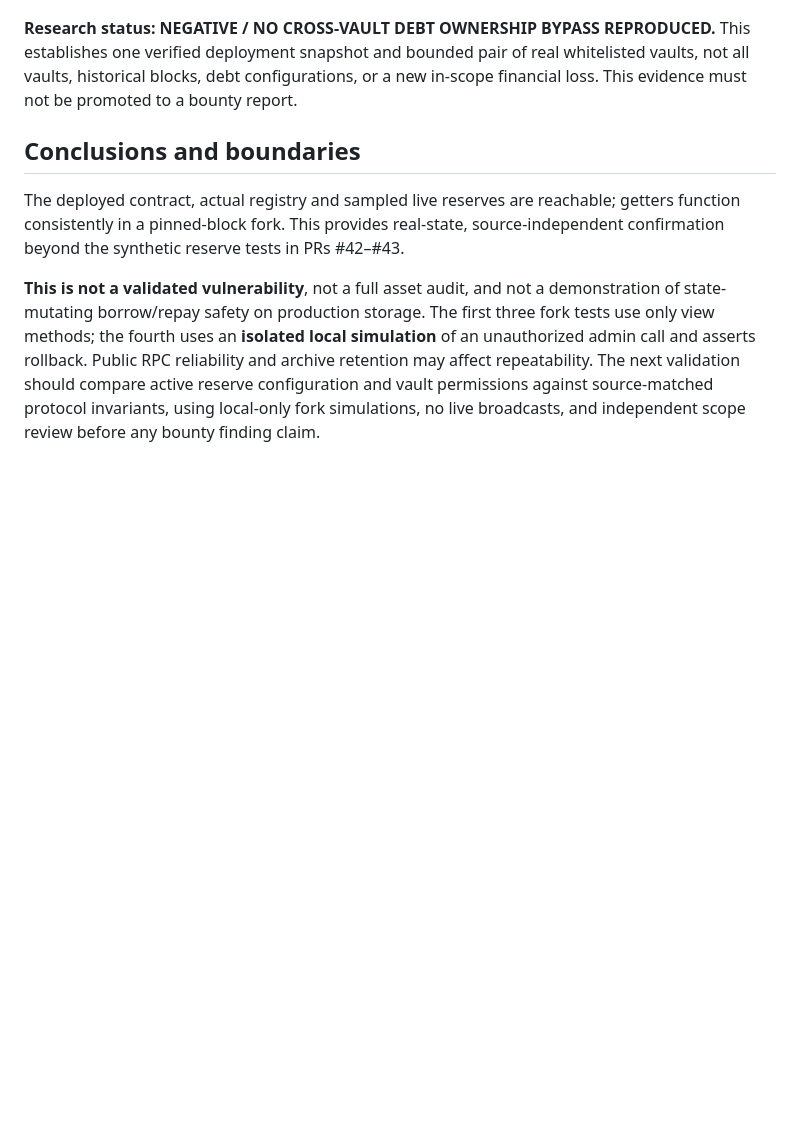
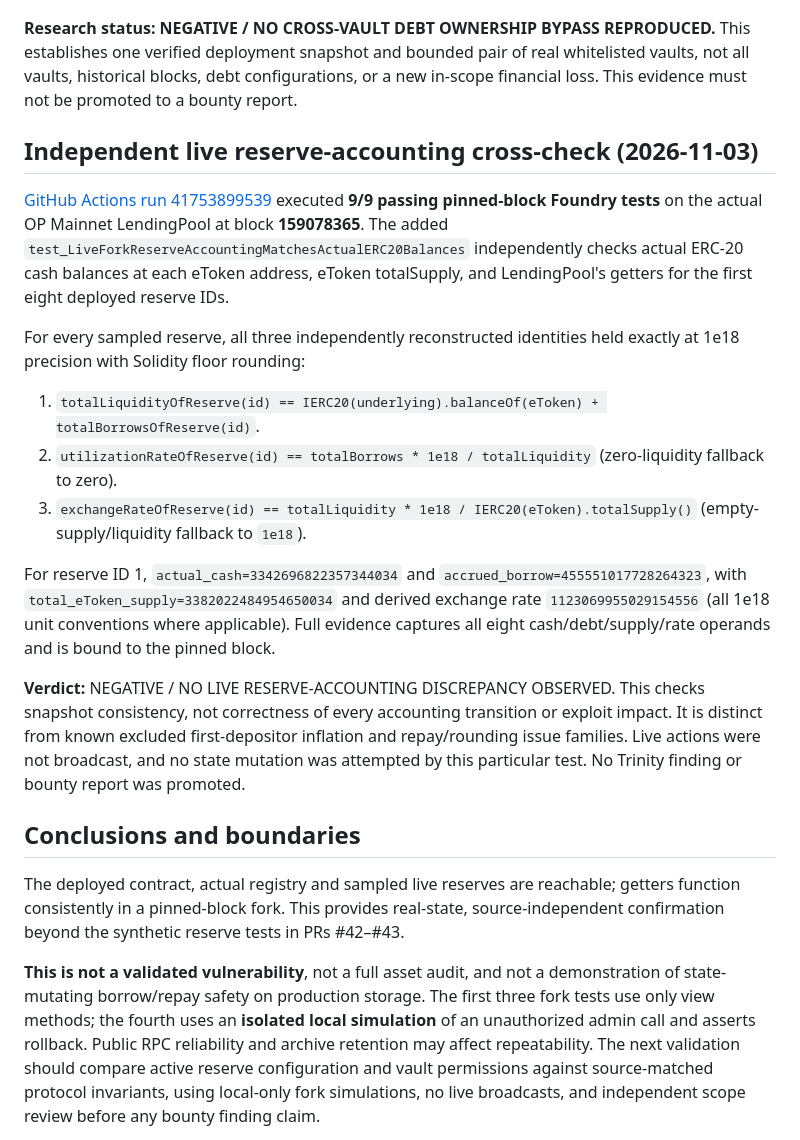
Before and after one commit to timeless-hayoka/ANCHOR, a Markdown page: docs/EXTRA_LIVE_FORK_VALIDATION.md, the part around the change. GitHub-like rendering; blank space fills up the shorter version.

Commit message:
Record independent deployed cash/debt/eToken-supply invariant across eight OP reserves

```diff
--- a/docs/EXTRA_LIVE_FORK_VALIDATION.md
+++ b/docs/EXTRA_LIVE_FORK_VALIDATION.md
@@ -73,6 +73,21 @@ The additional local-only test `test_LocalForkWhitelistedVaultCannotOperateAnoth
 
 **Research status: NEGATIVE / NO CROSS-VAULT DEBT OWNERSHIP BYPASS REPRODUCED.** This establishes one verified deployment snapshot and bounded pair of real whitelisted vaults, not all vaults, historical blocks, debt configurations, or a new in-scope financial loss. This evidence must not be promoted to a bounty report.
 
+
+## Independent live reserve-accounting cross-check (2026-11-03)
+
+[GitHub Actions run 41753899539](https://github.com/timeless-hayoka/ANCHOR/actions/runs/41753899539) executed **9/9 passing pinned-block Foundry tests** on the actual OP Mainnet LendingPool at block **159078365**. The added `test_LiveForkReserveAccountingMatchesActualERC20Balances` independently checks actual ERC-20 cash balances at each eToken address, eToken totalSupply, and LendingPool's getters for the first eight deployed reserve IDs.
+
+For every sampled reserve, all three independently reconstructed identities held exactly at 1e18 precision with Solidity floor rounding:
+
+1. `totalLiquidityOfReserve(id) == IERC20(underlying).balanceOf(eToken) + totalBorrowsOfReserve(id)`.
+2. `utilizationRateOfReserve(id) == totalBorrows * 1e18 / totalLiquidity` (zero-liquidity fallback to zero).
+3. `exchangeRateOfReserve(id) == totalLiquidity * 1e18 / IERC20(eToken).totalSupply()` (empty-supply/liquidity fallback to `1e18`).
+
+For reserve ID 1, `actual_cash=3342696822357344034` and `accrued_borrow=455551017728264323`, with `total_eToken_supply=3382022484954650034` and derived exchange rate `1123069955029154556` (all 1e18 unit conventions where applicable). Full evidence captures all eight cash/debt/supply/rate operands and is bound to the pinned block.
+
+**Verdict:** NEGATIVE / NO LIVE RESERVE-ACCOUNTING DISCREPANCY OBSERVED. This checks snapshot consistency, not correctness of every accounting transition or exploit impact. It is distinct from known excluded first-depositor inflation and repay/rounding issue families. Live actions were not broadcast, and no state mutation was attempted by this particular test. No Trinity finding or bounty report was promoted.
+
 ## Conclusions and boundaries
 
 The deployed contract, actual registry and sampled live reserves are reachable; getters function consistently in a pinned-block fork. This provides real-state, source-independent confirmation beyond the synthetic reserve tests in PRs #42–#43.
```
